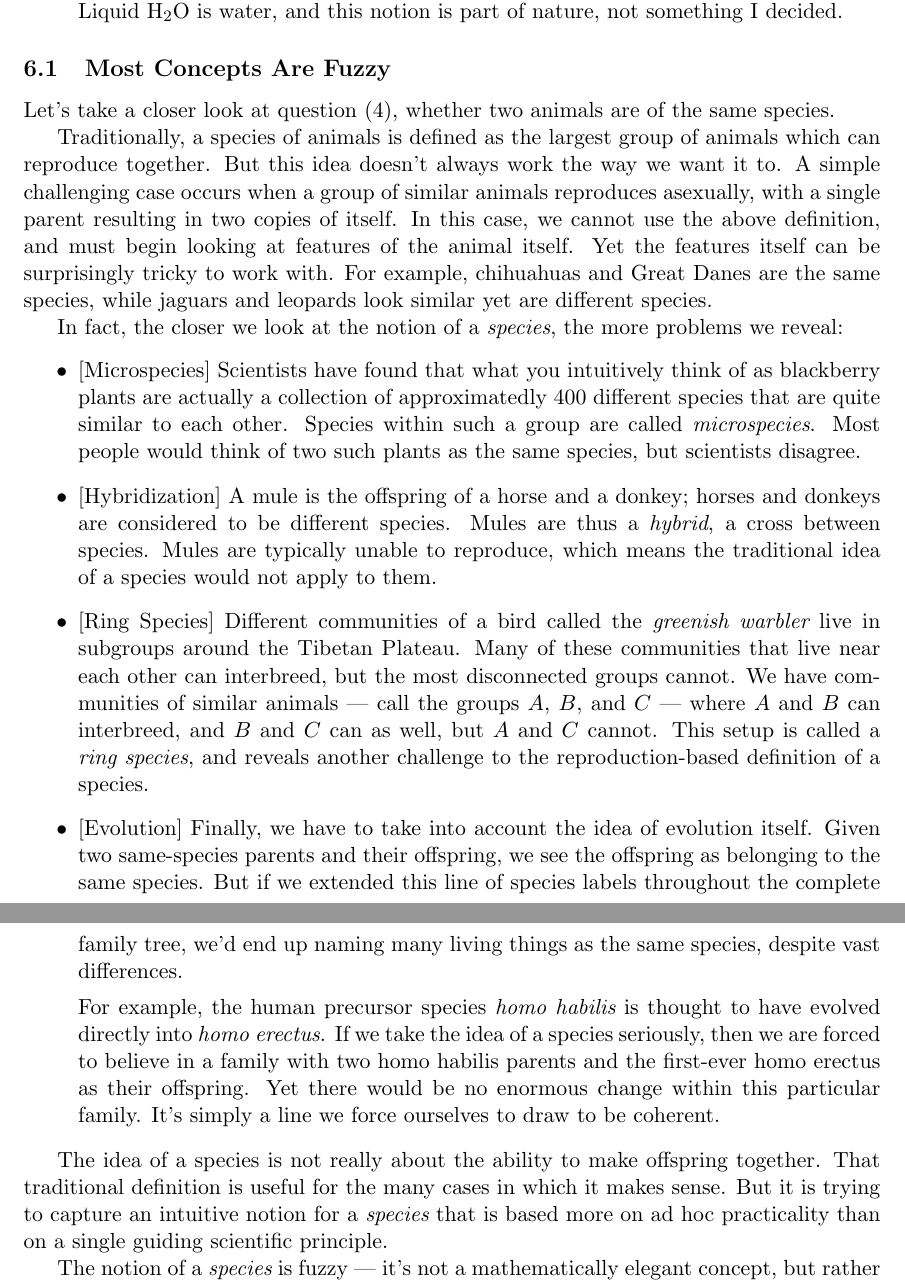
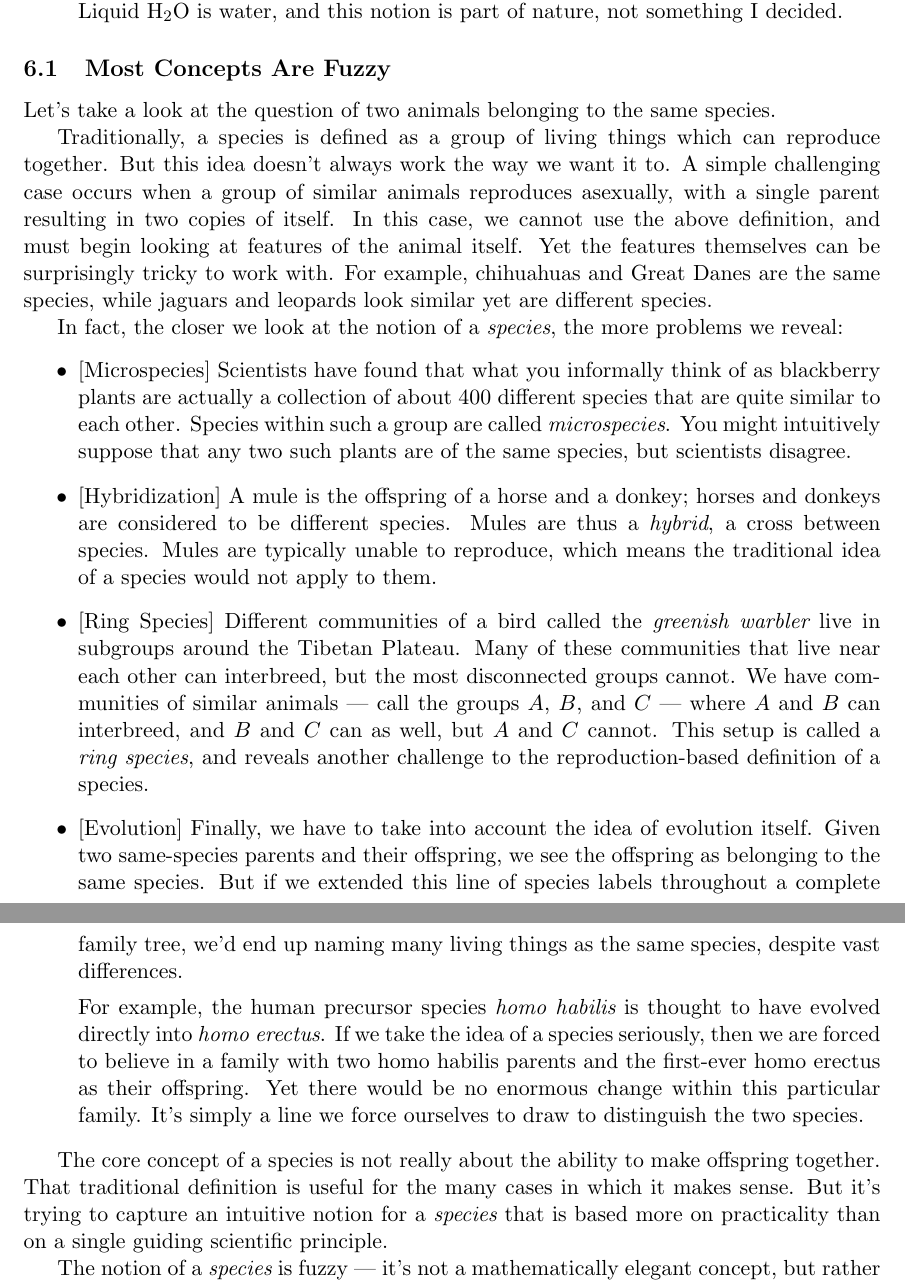
Before and after one commit to tylerneylon/truth, a LaTeX document (truth.tex): two parts of pages 29 and 30 of 43, joined at a grey line, cut so that both start at the same text. Compiled offline with pdfLaTeX.

Commit message:
Edits in section 6.1.

```diff
--- a/truth.tex
+++ b/truth.tex
@@ -1971,23 +1971,20 @@ these proposed two properties of concepts:
         of nature, not something I decided.
 \end{enumerate}
 
-
 % Now I'm thinking that it makes sense for arbitrariness to build AFTER
 % fuzziness because some of the arbitrariness can creep in at the edge cases.
 
-% HERE: Next up, talk about the fuzzy edges of mental words.
-
 \subsection{Most Concepts Are Fuzzy}
 
-Let's take a closer look at question (\ref{eq4}), whether two animals are of the
+Let's take a look at the question of two animals belonging to the
 same species.
 
-Traditionally, a species of animals is defined as the largest group of animals
+Traditionally, a species is defined as a group of living things
 which can reproduce together. But this idea doesn't always work the way we want
 it to. A simple challenging case occurs when a group of similar animals
 reproduces asexually, with a single parent resulting in two copies of itself. In
 this case, we cannot use the above definition, and must begin looking at
-features of the animal itself. Yet the features itself can be surprisingly
+features of the animal itself. Yet the features themselves can be surprisingly
 tricky to work with. For example, chihuahuas and Great Danes are the same
 species, while jaguars and leopards look similar yet are different species.
 
@@ -1995,12 +1992,13 @@ In fact, the closer we look at the notion of a {\em species}, the more problems
 we reveal:
 % HERE List problems like: microspecies, hybridization, ring species, evolution
 \begin{itemize}
-    \item{} [Microspecies] Scientists have found that what you intuitively
+    \item{} [Microspecies] Scientists have found that what you informally
         think of as blackberry plants are actually a
-        collection of approximatedly 400
+        collection of about 400
         different species that are quite similar to each other.
         Species within such a group are called {\em microspecies}.
-        Most people would think of two such plants as the same species,
+        You might intuitively
+        suppose that any two such plants are of the same species,
         but scientists disagree.
     \item{} [Hybridization] A mule is the offspring of a horse and a donkey;
         horses and donkeys are considered to be different species.
@@ -2021,7 +2019,7 @@ we reveal:
         Given two same-species parents and their offspring, we see the
         offspring as belonging to the same species.
         But if we extended this line of
-        species labels throughout the complete family tree, we'd end up naming
+        species labels throughout a complete family tree, we'd end up naming
         many living things as the same species, despite vast differences.
 
         For example, the human precursor species {\em homo habilis} is
@@ -2033,16 +2031,16 @@ we reveal:
         Yet there would be no enormous
         change within this particular family.
         It's simply a line we force
-        ourselves to draw to be coherent.
+        ourselves to draw to distinguish the two species.
 \end{itemize}
 
-The idea of a species is not really about the ability to make
+The core concept of a species is not really about the ability to make
 offspring together.
 That traditional definition is useful for the many cases in which it
 makes sense.
-But it is trying to capture an
+But it's trying to capture an
 intuitive notion for a {\em species} that is
-based more on ad hoc practicality than on a single guiding scientific principle.
+based more on practicality than on a single guiding scientific principle.
 
 The notion of a {\em species} is fuzzy --- it's not a mathematically elegant
 concept, but rather a pragmatic one with unclear edge cases.
```
Also changed, not shown: truth.tex (8 more changed lines).
